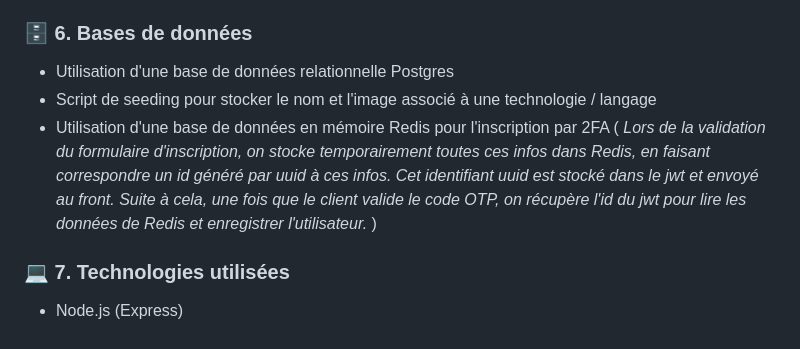
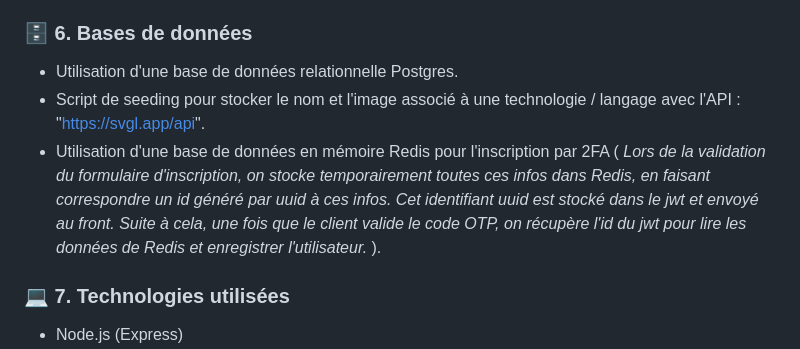
Before and after one commit to PeterLeSouchu/Develup-back, a Markdown page: readme.md, the part around the change. GitHub-like rendering.

```diff
--- a/readme.md
+++ b/readme.md
@@ -65,9 +65,9 @@ L'application est accessible à l'adresse suivante: https://develup.up.railway.a
 
 ### 🗄️ 6. Bases de données
 
-- Utilisation d'une base de données relationnelle Postgres
-- Script de seeding pour stocker le nom et l'image associé à une technologie / langage
-- Utilisation d'une base de données en mémoire Redis pour l'inscription par 2FA ( _Lors de la validation du formulaire d'inscription, on stocke temporairement toutes ces infos dans Redis, en faisant correspondre un id généré par uuid à ces infos. Cet identifiant uuid est stocké dans le jwt et envoyé au front. Suite à cela, une fois que le client valide le code OTP, on récupère l'id du jwt pour lire les données de Redis et enregistrer l'utilisateur._ )
+- Utilisation d'une base de données relationnelle Postgres.
+- Script de seeding pour stocker le nom et l'image associé à une technologie / langage avec l'API : "https://svgl.app/api".
+- Utilisation d'une base de données en mémoire Redis pour l'inscription par 2FA ( _Lors de la validation du formulaire d'inscription, on stocke temporairement toutes ces infos dans Redis, en faisant correspondre un id généré par uuid à ces infos. Cet identifiant uuid est stocké dans le jwt et envoyé au front. Suite à cela, une fois que le client valide le code OTP, on récupère l'id du jwt pour lire les données de Redis et enregistrer l'utilisateur._ ).
 
 ### 💻 7. Technologies utilisées
 
```
